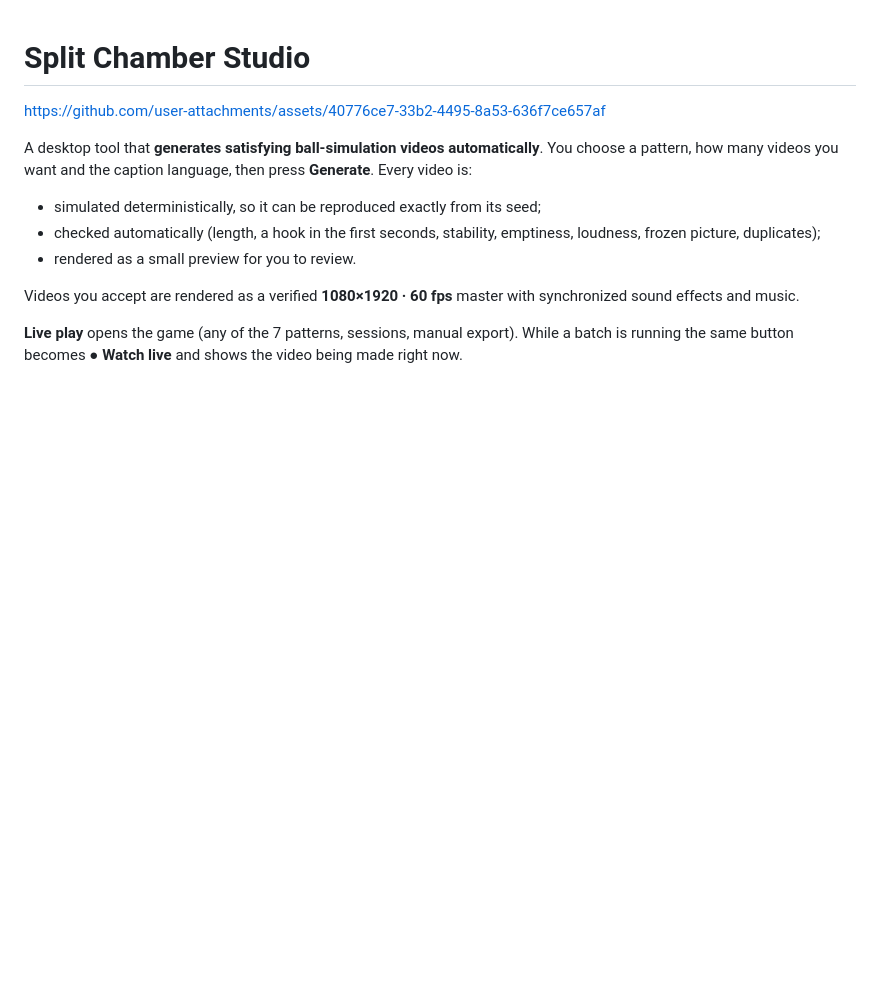
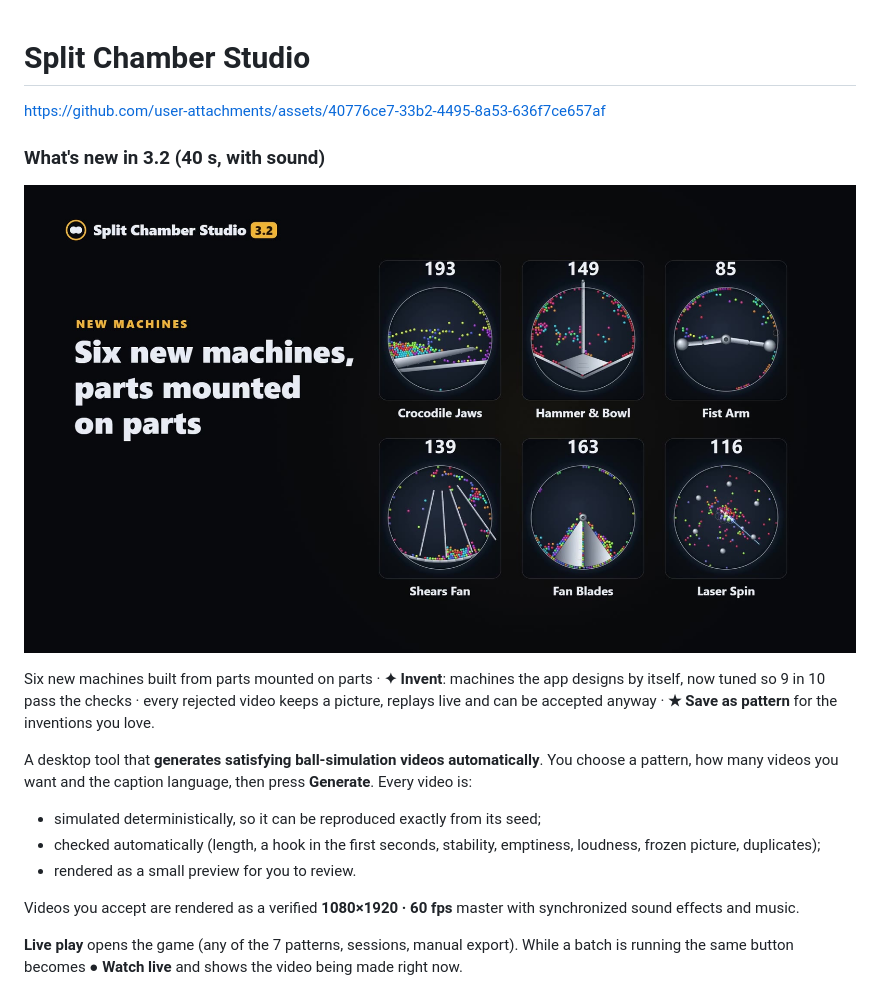
Before and after one commit to mohammad-vx/split-chamber-studio, a Markdown page: README.md, the part around the change. Rendered like a GitHub page; pictures changed too: docs/media/promo-3.2-poster.jpg (added); blank space fills up the shorter version.

Commit message:
Promo video for 3.2 (what's new) in docs/media, linked from the README
Co-Authored-By: Claude Opus 5.5 <noreply@anthropic.com>

```diff
--- a/README.md
+++ b/README.md
@@ -5,6 +5,14 @@
 https://github.com/user-attachments/assets/40776ce7-33b2-4495-8a53-636f7ce657af
 
 
+
+### What's new in 3.2 (40 s, with sound)
+
+[![What's new in Split Chamber Studio 3.2](docs/media/promo-3.2-poster.jpg)](docs/media/promo-3.2.mp4)
+
+Six new machines built from parts mounted on parts · **✦ Invent**: machines the app designs by itself, now tuned so
+9 in 10 pass the checks · every rejected video keeps a picture, replays live and can be accepted anyway ·
+**★ Save as pattern** for the inventions you love.
 
 A desktop tool that **generates satisfying ball-simulation videos automatically**. You choose a pattern, how many videos you want and the caption language, then press **Generate**. Every video is:
 
```
Also changed, not shown: 1 other file.
